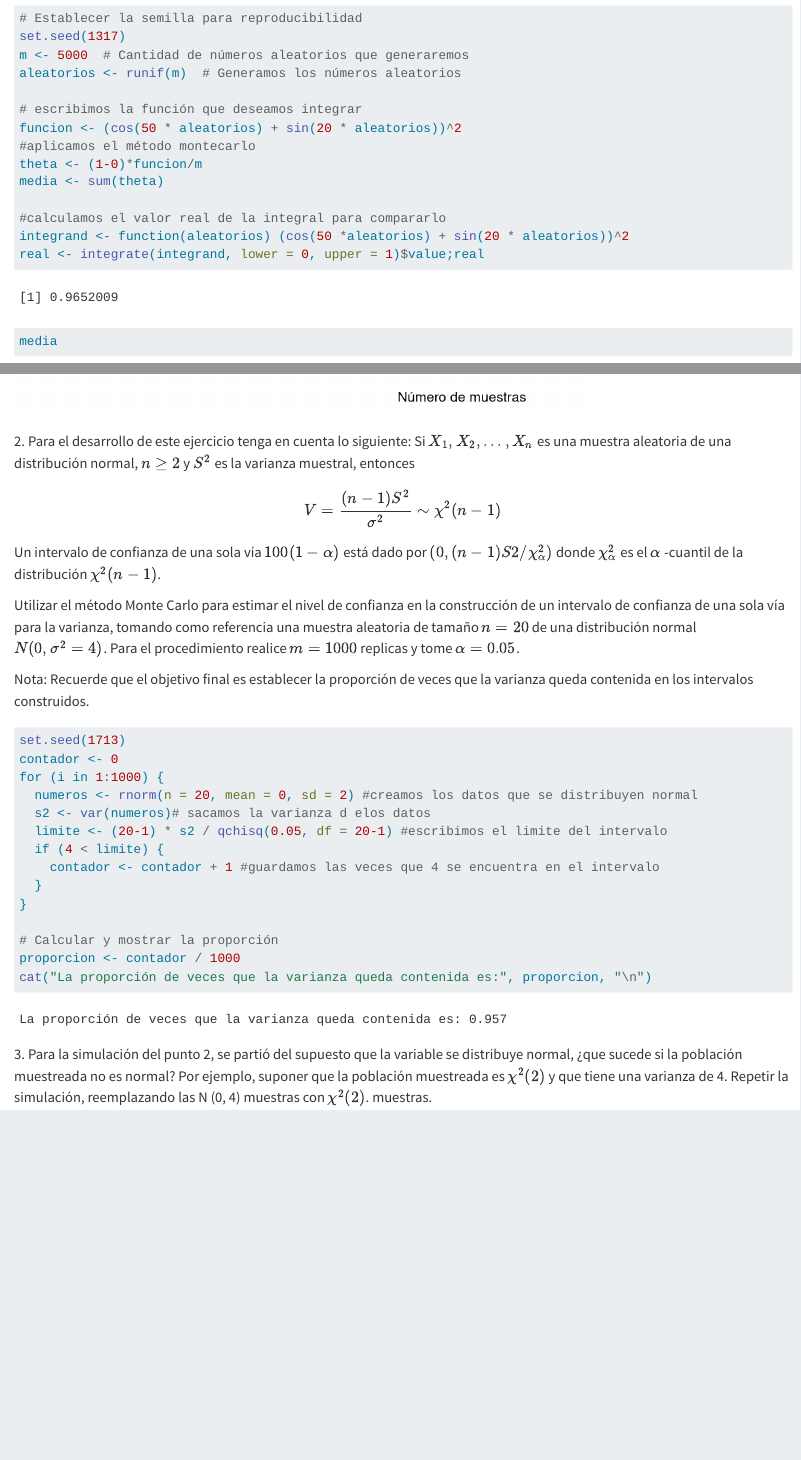
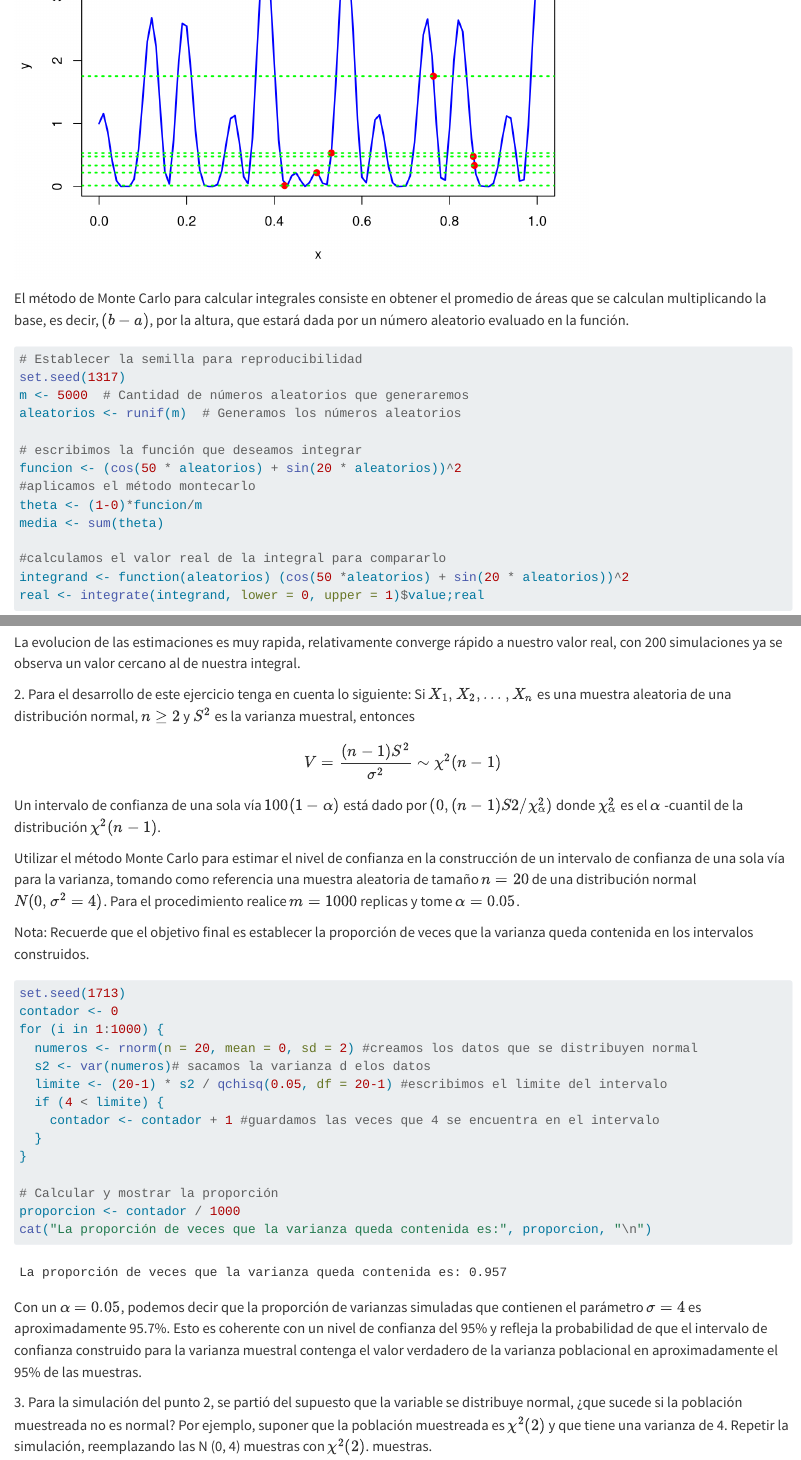
Before and after one commit to ALEJA-VAHOS/QUIZ-1-, a Quarto document (quiz1.qmd): the page in a window 1100 px wide, from 980 px down before the commit and from 650 px down after it, and a second part further down, joined at a grey line. Rendered offline with R 4.5, knitr and Pandoc in place of Quarto, with nearby package versions; drawn as R Markdown's standard HTML page in place of the format the file asks for; some code elsewhere in the file could not run offline; long lines of code are wrapped.

Commit message:
Se agrega el proyecto

````diff
--- a/quiz1.qmd
+++ b/quiz1.qmd
@@ -1,7 +1,7 @@
 ---
 title: "Quiz Simulación estadística"
 author: "María Alejandra Vahos Blanco"
-format: html
+format: docx
 editor: visual
 ---
 
@@ -44,6 +44,8 @@ points(aleatorios[1:7], funcion[1:7], col = "red", pch = 19)
 abline(h = funcion[1:7], col = "green", lty = 3, lwd = 2)
 ```
 
+El método de Monte Carlo para calcular integrales consiste en obtener el promedio de áreas que se calculan multiplicando la base, es decir, $(b-a)$, por la altura, que estará dada por un número aleatorio evaluado en la función.
+
 ```{r, message=FALSE, warning=FALSE}
 # Establecer la semilla para reproducibilidad
 set.seed(1317)
@@ -114,6 +118,8 @@ legend("topright", legend = c("Estimación", "Error estándar", "Valor real"),
        col = c("blue", "red", "green"), lty = c(1, 2, 3), lwd = 2)
 ```
 
+La evolucion de las estimaciones es muy rapida, relativamente converge rápido a nuestro valor real, con 200 simulaciones ya se observa un valor cercano al de nuestra integral.
+
 2\. Para el desarrollo de este ejercicio tenga en cuenta lo siguiente: Si $X_1, X_2, ..., X_n$ es una muestra aleatoria de una distribución normal, $n \geq 2$ y $S^2$ es la varianza muestral, entonces
 
 $$
@@ -143,6 +149,8 @@ proporcion <- contador / 1000
 cat("La proporción de veces que la varianza queda contenida es:", proporcion, "\n")
 
 ```
+
+Con un $\alpha = 0.05$, podemos decir que la proporción de varianzas simuladas que contienen el parámetro $\sigma = 4$ es aproximadamente 95.7%. Esto es coherente con un nivel de confianza del 95% y refleja la probabilidad de que el intervalo de confianza construido para la varianza muestral contenga el valor verdadero de la varianza poblacional en aproximadamente el 95% de las muestras.
 
 3\. Para la simulación del punto 2, se partió del supuesto que la variable se distribuye normal, ¿que sucede si la población muestreada no es normal? Por ejemplo, suponer que la población muestreada es $\chi^{2}(2)$ y que tiene una varianza de 4. Repetir la simulación, reemplazando las N (0, 4) muestras con $\chi^{2}(2)$. muestras.
 
````
Also changed, not shown: quiz1.qmd (2 more changed lines), 1 other file.
